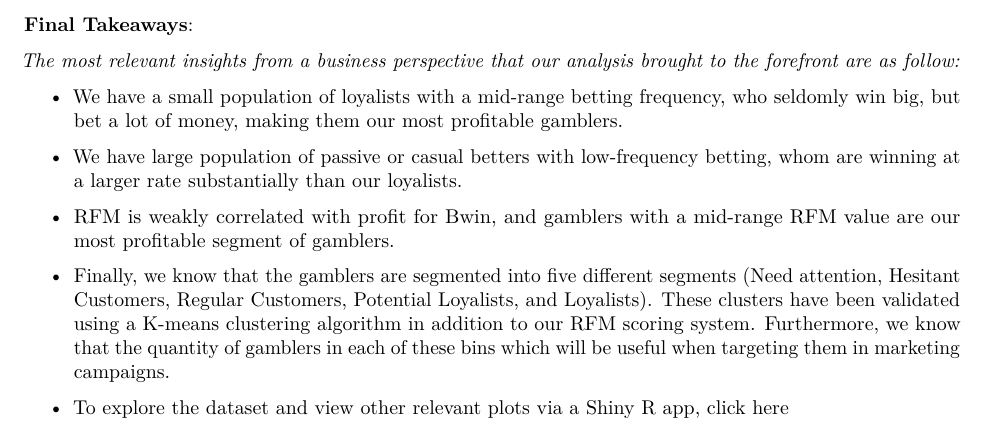
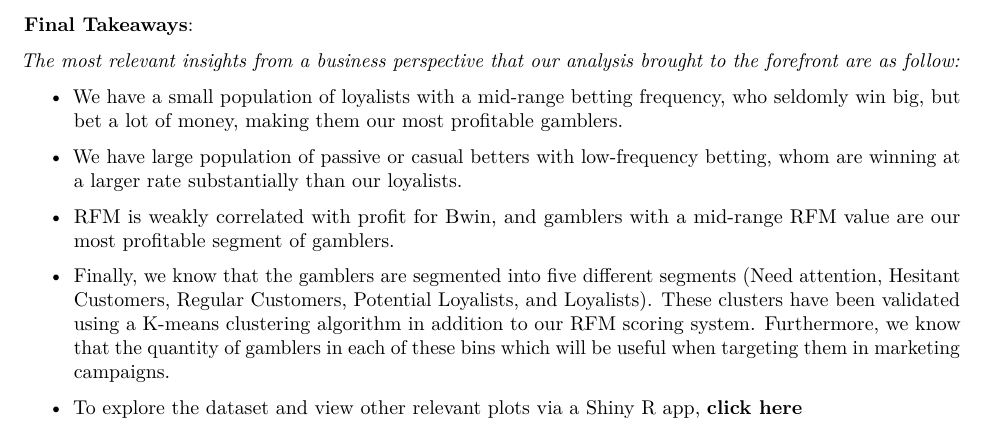
Before and after one commit to inderrana/Marketing-Base-Table-Dashboard-in-R-Shiny, an R Markdown document (gambeling_analysis/GambelingAnalysisMarkdownManuel.Rmd): part of page 16 of 16, cut so that both start at the same text. Rendered offline with R 4.5, knitr and Pandoc, then LaTeX, with nearby package versions; code that draws random numbers runs with fixed seeds of ours.

Commit message:
bolden hyperlink

```diff
--- a/gambeling_analysis/GambelingAnalysisMarkdownManuel.Rmd
+++ b/gambeling_analysis/GambelingAnalysisMarkdownManuel.Rmd
@@ -239,4 +239,4 @@ for (i in 1:length(plot_list)) {
 
 * Finally, we know that the gamblers are segmented into five different segments (Need attention, Hesitant Customers, Regular Customers, Potential Loyalists, and Loyalists). These clusters have been validated using a K-means clustering algorithm in addition to our RFM scoring system. Furthermore, we know that the quantity of gamblers in each of these bins which will be useful when targeting them in marketing campaigns.
 
-* To explore the dataset and view other relevant plots via a Shiny R app, [click here](https://inder-rana.shinyapps.io/gambeling_analysis_app/)
+* To explore the dataset and view other relevant plots via a Shiny R app, [**click here**](https://inder-rana.shinyapps.io/gambeling_analysis_app/)
```
